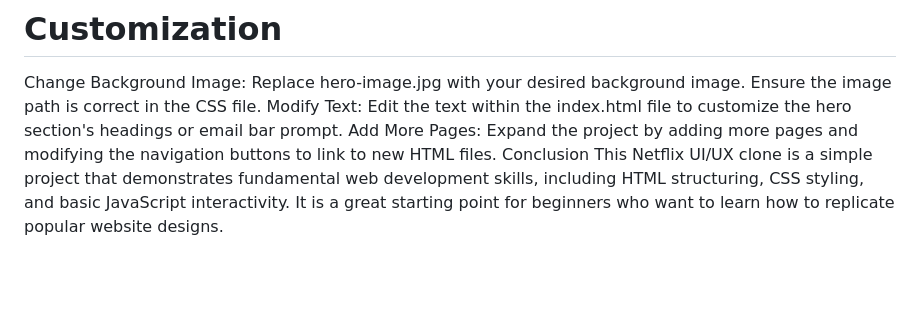
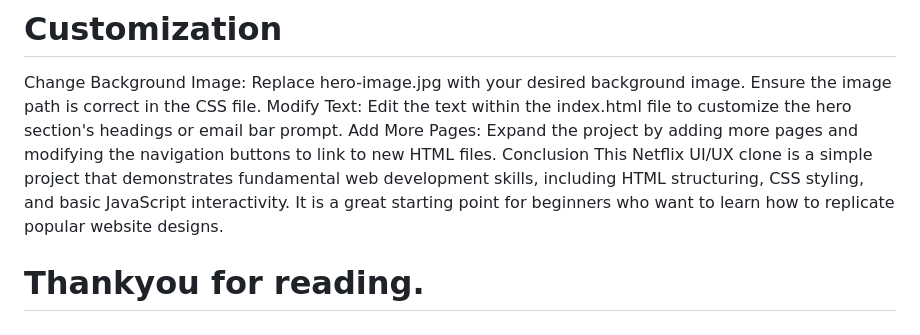
Before and after one commit to Lucky-Joshi/NETFLIX-CLONE, a Markdown page: README.md, the part around the change. GitHub-like rendering; blank space fills up the shorter version.

Commit message:
no change

```diff
--- a/README.md
+++ b/README.md
@@ -59,3 +59,6 @@ Add More Pages:
 Expand the project by adding more pages and modifying the navigation buttons to link to new HTML files.
 Conclusion
 This Netflix UI/UX clone is a simple project that demonstrates fundamental web development skills, including HTML structuring, CSS styling, and basic JavaScript interactivity. It is a great starting point for beginners who want to learn how to replicate popular website designs.
+
+
+# Thankyou for reading.
```
